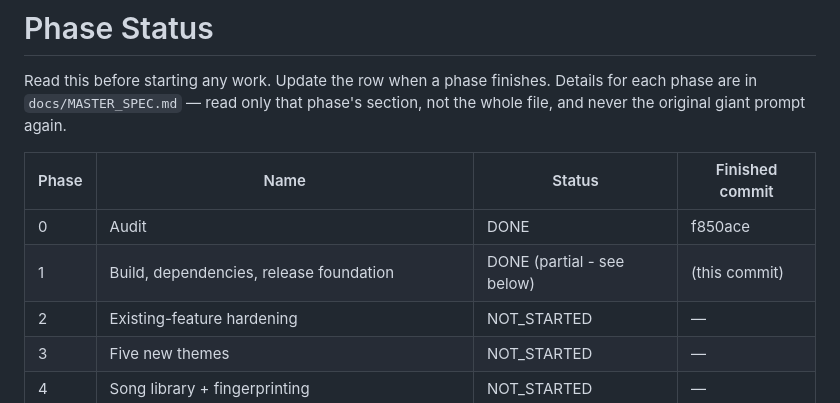
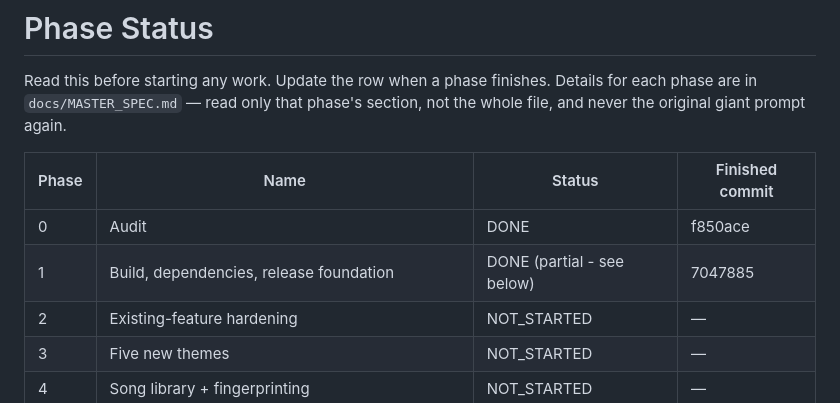
Before and after one commit to bedanzivot91-dev/force-delete-studio, a Markdown page: docs/PHASE_STATUS.md, the part around the change. Drawn GitHub-style.

Commit message:
Record Phase 1 commit hash in PHASE_STATUS.md
Co-Authored-By: Claude Sonnet 5 <noreply@anthropic.com>

```diff
--- a/docs/PHASE_STATUS.md
+++ b/docs/PHASE_STATUS.md
@@ -7,7 +7,7 @@ giant prompt again.
 | Phase | Name | Status | Finished commit |
 |---|---|---|---|
 | 0 | Audit | DONE | f850ace |
-| 1 | Build, dependencies, release foundation | DONE (partial - see below) | (this commit) |
+| 1 | Build, dependencies, release foundation | DONE (partial - see below) | 7047885 |
 | 2 | Existing-feature hardening | NOT_STARTED | — |
 | 3 | Five new themes | NOT_STARTED | — |
 | 4 | Song library + fingerprinting | NOT_STARTED | — |
```
